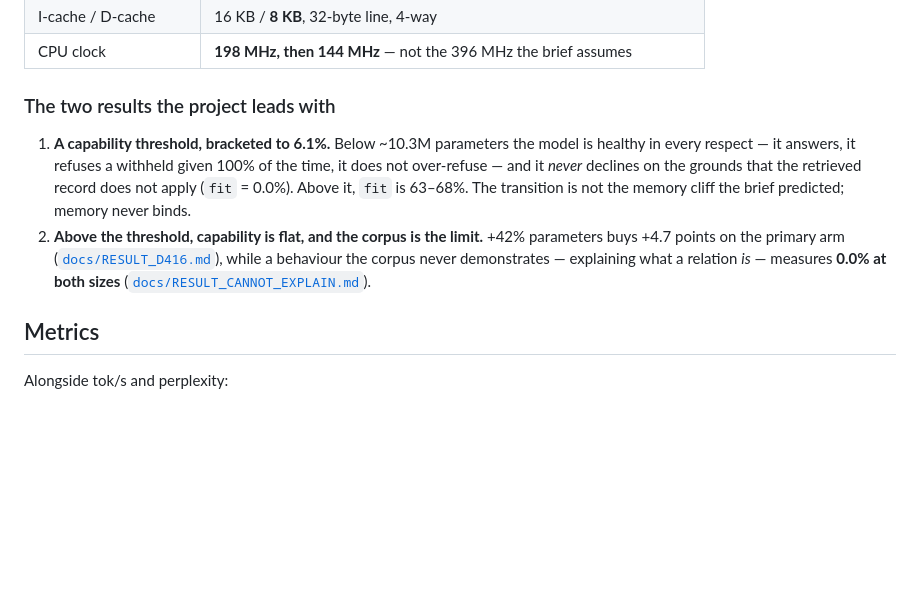
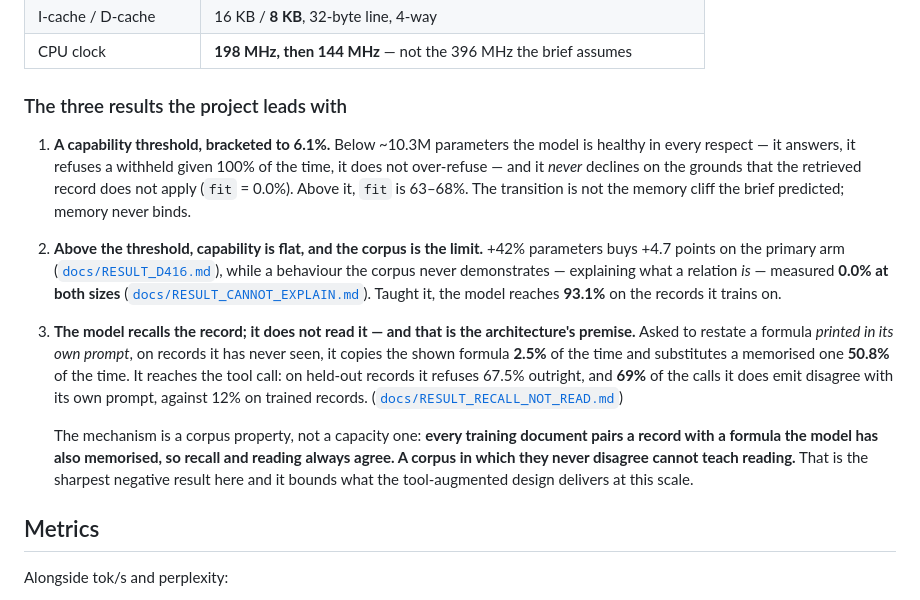
Before and after one commit to alex-messerlian/nspire-tlm, a Markdown page: README.md, the part around the change. Drawn GitHub-style; blank space fills up the shorter version.

Commit message:
README: lead with the recall-vs-read result, which bounds what the architecture delivers
The front page listed two results. The third is the sharpest and it is negative: the model recalls
the record rather than reading it, which is the premise the whole tool-augmented design rests on.

Asked to restate a formula printed in its own prompt, on records it has never seen, it copies the
shown formula 2.5% of the time and substitutes a MEMORISED one 50.8%. It reaches the tool call --
67.5% outright refusals on held-out records, and 69% of the calls it does emit disagree with its own
prompt against 12% on trained records.

Stated with its mechanism, because the mechanism is what makes it actionable and it is a corpus
property rather than a capacity one: every training document pairs a record with a formula the model
has also memorised, so recall and reading always AGREE. A corpus in which they never disagree cannot
teach reading.

A judge who knows the field will look for exactly this, and finding it in the README under our own
measurement is a stronger position than having it found in the demo.

```diff
--- a/README.md
+++ b/README.md
@@ -50,7 +50,7 @@ unless tagged `[SOURCED]` or `[ESTIMATE]`.
 | I-cache / D-cache | 16 KB / **8 KB**, 32-byte line, 4-way |
 | CPU clock | **198 MHz, then 144 MHz** — not the 396 MHz the brief assumes |
 
-### The two results the project leads with
+### The three results the project leads with
 
 1. **A capability threshold, bracketed to 6.1%.** Below ~10.3M parameters the model is healthy in
    every respect — it answers, it refuses a withheld given 100% of the time, it does not
@@ -59,8 +59,20 @@ unless tagged `[SOURCED]` or `[ESTIMATE]`.
    predicted; memory never binds.
 2. **Above the threshold, capability is flat, and the corpus is the limit.** +42% parameters buys
    +4.7 points on the primary arm ([`docs/RESULT_D416.md`](docs/RESULT_D416.md)), while a behaviour
-   the corpus never demonstrates — explaining what a relation *is* — measures **0.0% at both
-   sizes** ([`docs/RESULT_CANNOT_EXPLAIN.md`](docs/RESULT_CANNOT_EXPLAIN.md)).
+   the corpus never demonstrates — explaining what a relation *is* — measured **0.0% at both sizes**
+   ([`docs/RESULT_CANNOT_EXPLAIN.md`](docs/RESULT_CANNOT_EXPLAIN.md)). Taught it, the model reaches
+   **93.1%** on the records it trains on.
+3. **The model recalls the record; it does not read it — and that is the architecture's premise.**
+   Asked to restate a formula *printed in its own prompt*, on records it has never seen, it copies
+   the shown formula **2.5%** of the time and substitutes a memorised one **50.8%** of the time. It
+   reaches the tool call: on held-out records it refuses 67.5% outright, and **69%** of the calls it
+   does emit disagree with its own prompt, against 12% on trained records.
+   ([`docs/RESULT_RECALL_NOT_READ.md`](docs/RESULT_RECALL_NOT_READ.md))
+
+   The mechanism is a corpus property, not a capacity one: **every training document pairs a record
+   with a formula the model has also memorised, so recall and reading always agree. A corpus in
+   which they never disagree cannot teach reading.** That is the sharpest negative result here and
+   it bounds what the tool-augmented design delivers at this scale.
 
 ## Metrics
 
```
